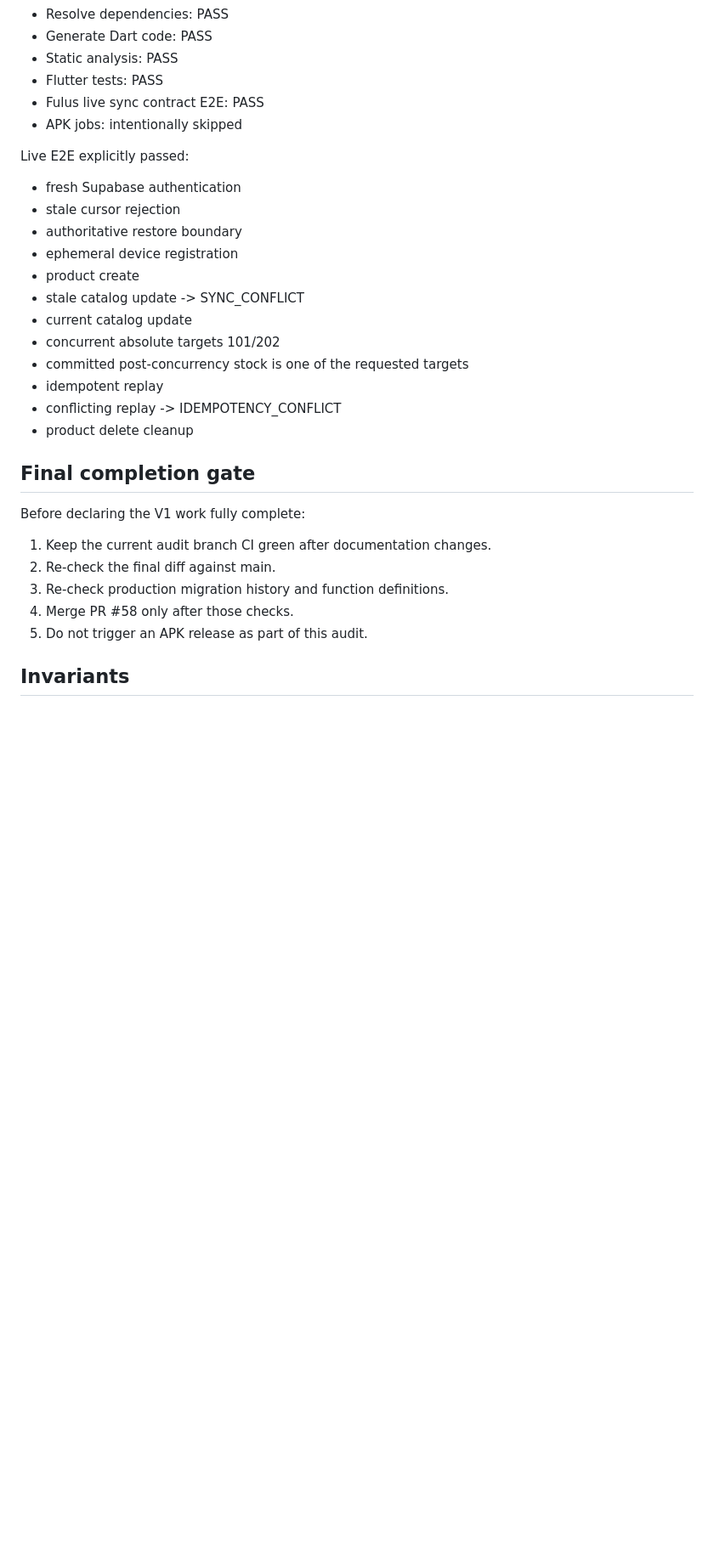
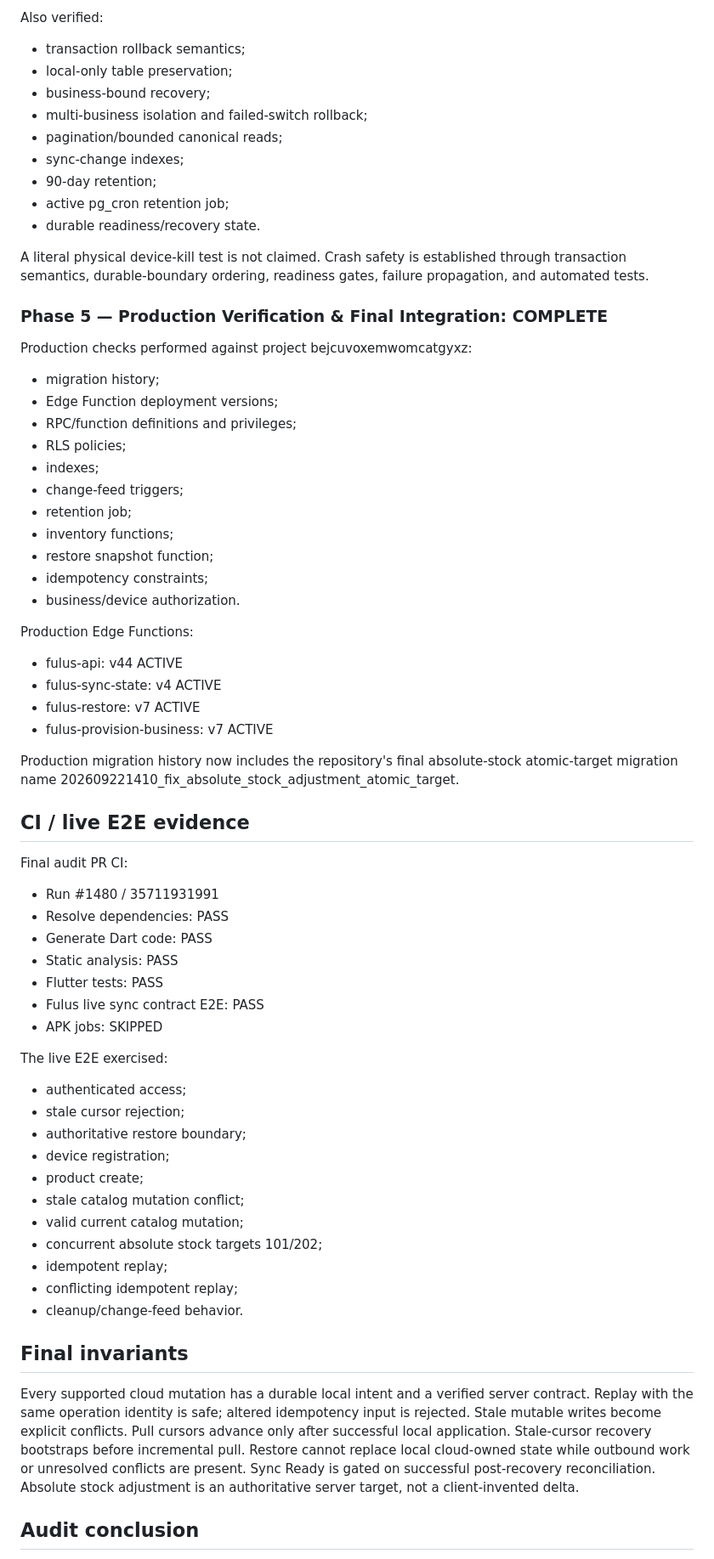
Before and after one commit to FulusBuild/Fulus-mobile, a Markdown page: docs/FULUS_SYNC_IMPLEMENTATION_STATE.md, the part around one of its changes. Shown at 85% size. Rendered like a GitHub page; blank space fills up the shorter version.

Commit message:
docs(sync): record independent V1 completion proof

```diff
--- a/docs/FULUS_SYNC_IMPLEMENTATION_STATE.md
+++ b/docs/FULUS_SYNC_IMPLEMENTATION_STATE.md
@@ -112,32 +105,66 @@ Latest green CI:
+Also verified:
+- transaction rollback semantics;
+- local-only table preservation;
+- business-bound recovery;
+- multi-business isolation and failed-switch rollback;
+- pagination/bounded canonical reads;
+- sync-change indexes;
+- 90-day retention;
+- active pg_cron retention job;
+- durable readiness/recovery state.
+
+A literal physical device-kill test is not claimed. Crash safety is established through transaction semantics, durable-boundary ordering, readiness gates, failure propagation, and automated tests.
+
+### Phase 5 — Production Verification & Final Integration: COMPLETE
+
+Production checks performed against project bejcuvoxemwomcatgyxz:
+- migration history;
+- Edge Function deployment versions;
+- RPC/function definitions and privileges;
+- RLS policies;
+- indexes;
+- change-feed triggers;
+- retention job;
+- inventory functions;
+- restore snapshot function;
+- idempotency constraints;
+- business/device authorization.
+
+Production Edge Functions:
+- fulus-api: v44 ACTIVE
+- fulus-sync-state: v4 ACTIVE
+- fulus-restore: v7 ACTIVE
+- fulus-provision-business: v7 ACTIVE
+
+Production migration history now includes the repository's final absolute-stock atomic-target migration name 202609221410_fix_absolute_stock_adjustment_atomic_target.
+
+## CI / live E2E evidence
+
+Final audit PR CI:
+- Run #1480 / 35711931991
 - Resolve dependencies: PASS
 - Generate Dart code: PASS
 - Static analysis: PASS
 - Flutter tests: PASS
 - Fulus live sync contract E2E: PASS
-- APK jobs: intentionally skipped
+- APK jobs: SKIPPED
 
-Live E2E explicitly passed:
-- fresh Supabase authentication
-- stale cursor rejection
-- authoritative restore boundary
-- ephemeral device registration
-- product create
-- stale catalog update -> SYNC_CONFLICT
-- current catalog update
-- concurrent absolute targets 101/202
-- committed post-concurrency stock is one of the requested targets
-- idempotent replay
-- conflicting replay -> IDEMPOTENCY_CONFLICT
-- product delete cleanup
+The live E2E exercised:
+- authenticated access;
+- stale cursor rejection;
+- authoritative restore boundary;
+- device registration;
+- product create;
+- stale catalog mutation conflict;
+- valid current catalog mutation;
+- concurrent absolute stock targets 101/202;
+- idempotent replay;
+- conflicting idempotent replay;
+- cleanup/change-feed behavior.
 
-## Final completion gate
+## Final invariants
 
-Before declaring the V1 work fully complete:
-1. Keep the current audit branch CI green after documentation changes.
-2. Re-check the final diff against main.
-3. Re-check production migration history and function definitions.
-4. Merge PR #58 only after those checks.
-5. Do not trigger an APK release as part of this audit.
+Every supported cloud mutation has a durable local intent and a verified server contract. Replay with the same operation identity is safe; altered idempotency input is rejected. Stale mutable writes become explicit conflicts. Pull cursors advance only after successful local application. Stale-cursor recovery bootstraps before incremental pull. Restore cannot replace local cloud-owned state while outbound work or unresolved conflicts are present. Sync Ready is gated on successful post-recovery reconciliation. Absolute stock adjustment is an authoritative server target, not a client-invented delta.
 
-## Invariants
+## Audit conclusion
 
```
Also changed, not shown: other parts of docs/FULUS_SYNC_IMPLEMENTATION_STATE.md (+87 -92 lines).
